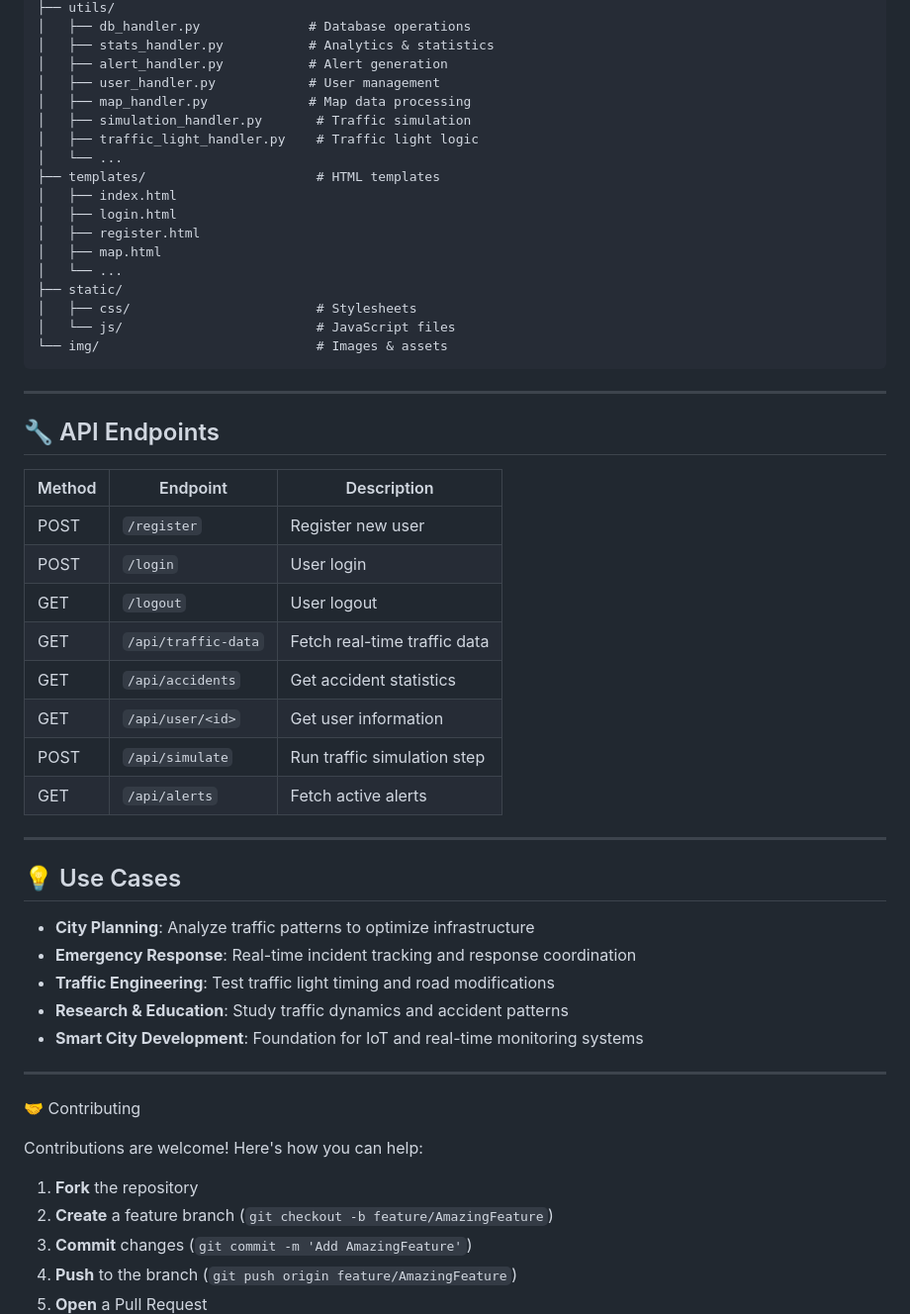
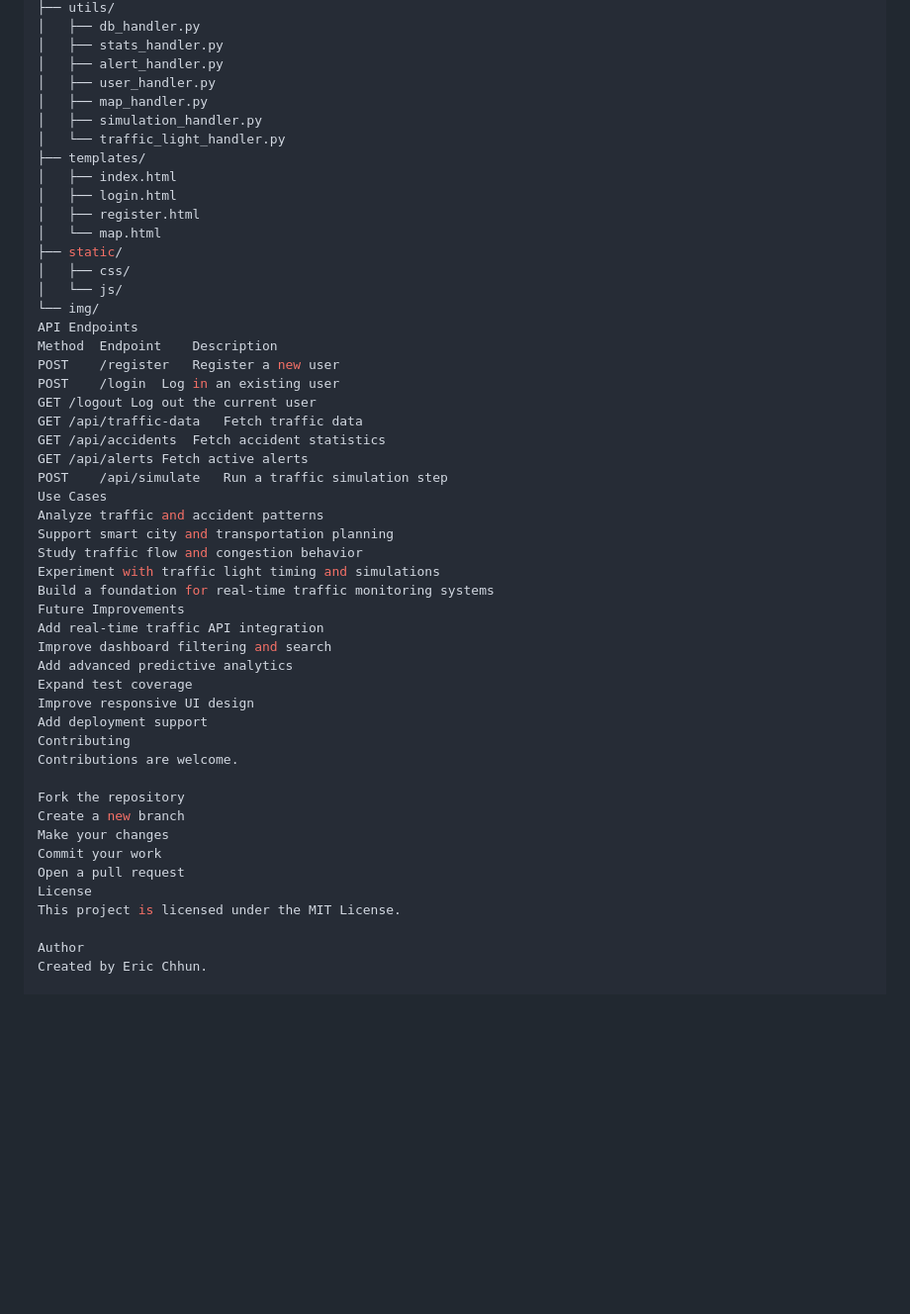
Before and after one commit to Ericchhun67/Traffic-Accident-Data-Monitor, a Markdown page: README.md, the part around one of its changes. Shown at 99% size. Drawn GitHub-style; blank space fills up the shorter version.

````diff
--- a/README.md
+++ b/README.md
@@ -168,57 +95,53 @@ Traffic-Accident-Data-Monitor/
 ├── utils/
-│   ├── db_handler.py              # Database operations
-│   ├── stats_handler.py           # Analytics & statistics
-│   ├── alert_handler.py           # Alert generation
-│   ├── user_handler.py            # User management
-│   ├── map_handler.py             # Map data processing
-│   ├── simulation_handler.py       # Traffic simulation
-│   ├── traffic_light_handler.py    # Traffic light logic
-│   └── ...
-├── templates/                      # HTML templates
+│   ├── db_handler.py
+│   ├── stats_handler.py
+│   ├── alert_handler.py
+│   ├── user_handler.py
+│   ├── map_handler.py
+│   ├── simulation_handler.py
+│   └── traffic_light_handler.py
+├── templates/
 │   ├── index.html
 │   ├── login.html
 │   ├── register.html
-│   ├── map.html
-│   └── ...
+│   └── map.html
 ├── static/
-│   ├── css/                        # Stylesheets
-│   └── js/                         # JavaScript files
-└── img/                            # Images & assets
-```
+│   ├── css/
+│   └── js/
+└── img/
+API Endpoints
+Method	Endpoint	Description
+POST	/register	Register a new user
+POST	/login	Log in an existing user
+GET	/logout	Log out the current user
+GET	/api/traffic-data	Fetch traffic data
+GET	/api/accidents	Fetch accident statistics
+GET	/api/alerts	Fetch active alerts
+POST	/api/simulate	Run a traffic simulation step
+Use Cases
+Analyze traffic and accident patterns
+Support smart city and transportation planning
+Study traffic flow and congestion behavior
+Experiment with traffic light timing and simulations
+Build a foundation for real-time traffic monitoring systems
+Future Improvements
+Add real-time traffic API integration
+Improve dashboard filtering and search
+Add advanced predictive analytics
+Expand test coverage
+Improve responsive UI design
+Add deployment support
+Contributing
+Contributions are welcome.
 
----
+Fork the repository
+Create a new branch
+Make your changes
+Commit your work
+Open a pull request
+License
+This project is licensed under the MIT License.
 
-## 🔧 API Endpoints
+Author
+Created by Eric Chhun.
 
-| Method | Endpoint | Description |
-|--------|----------|-------------|
-| POST | `/register` | Register new user |
-| POST | `/login` | User login |
-| GET | `/logout` | User logout |
-| GET | `/api/traffic-data` | Fetch real-time traffic data |
-| GET | `/api/accidents` | Get accident statistics |
-| GET | `/api/user/<id>` | Get user information |
-| POST | `/api/simulate` | Run traffic simulation step |
-| GET | `/api/alerts` | Fetch active alerts |
-
----
-
-## 💡 Use Cases
-
-- **City Planning**: Analyze traffic patterns to optimize infrastructure
-- **Emergency Response**: Real-time incident tracking and response coordination
-- **Traffic Engineering**: Test traffic light timing and road modifications
-- **Research & Education**: Study traffic dynamics and accident patterns
-- **Smart City Development**: Foundation for IoT and real-time monitoring systems
-
----
-🤝 Contributing
-
-Contributions are welcome! Here's how you can help:
-
-1. **Fork** the repository
-2. **Create** a feature branch (`git checkout -b feature/AmazingFeature`)
-3. **Commit** changes (`git commit -m 'Add AmazingFeature'`)
-4. **Push** to the branch (`git push origin feature/AmazingFeature`)
-5. **Open** a Pull Request
-
````
Also changed, not shown: other parts of README.md (+45 -143 lines).
